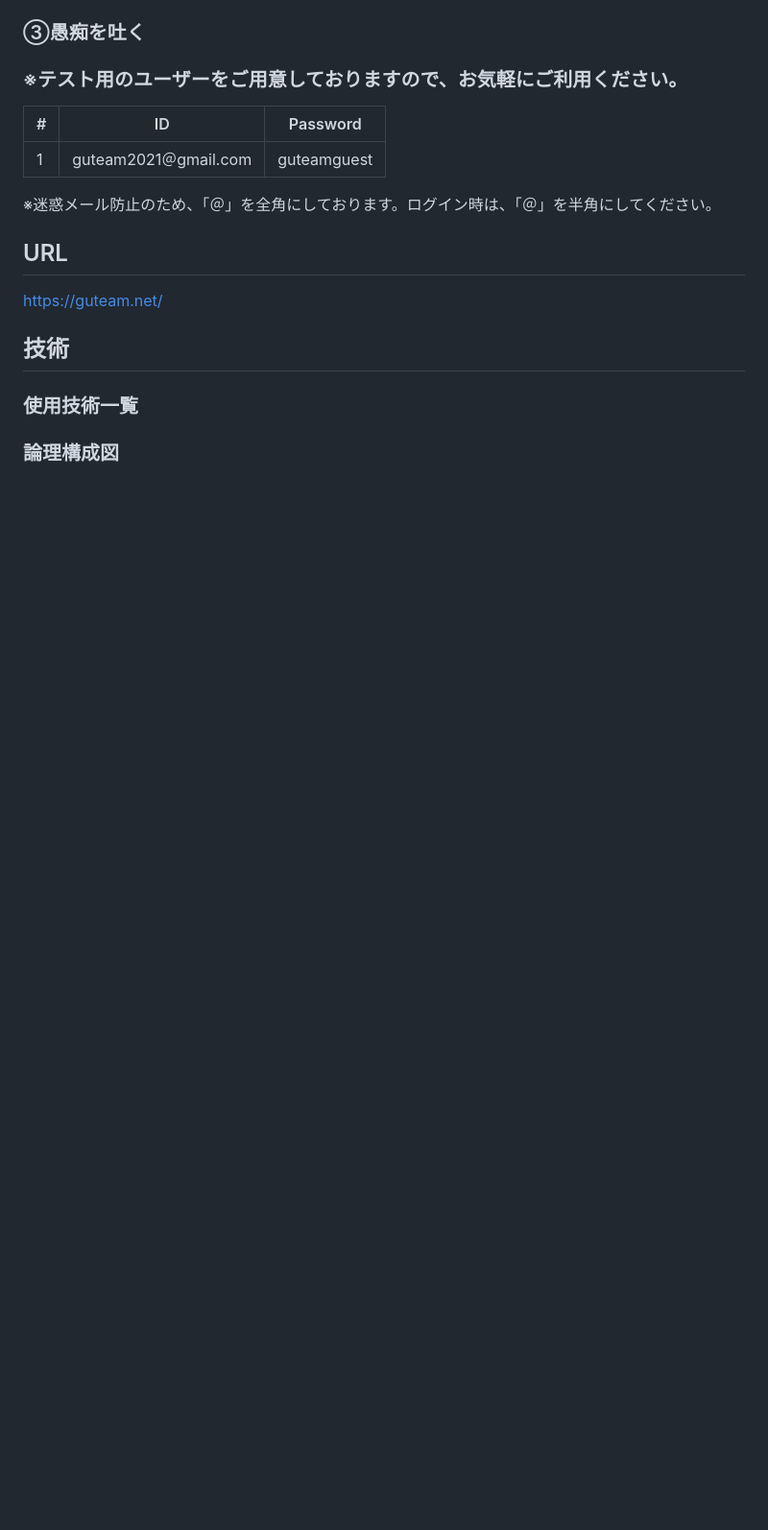
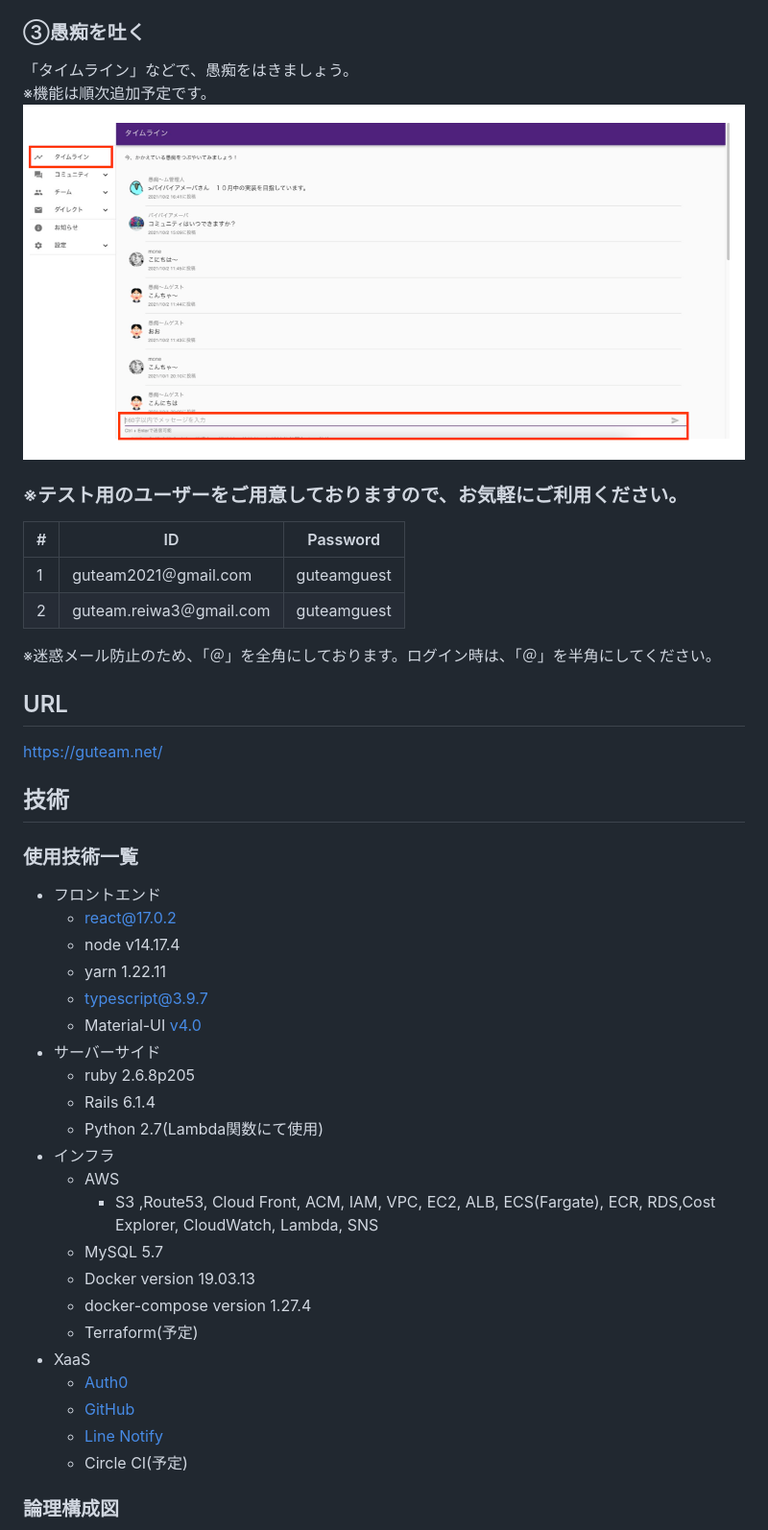
Before and after one commit to mone9610/guteam, a Markdown page: README.md, the part around the change printed below. Shown: that part at 96% size. Drawn GitHub-style; pictures changed too: docs/img/tutorial3.jpeg (added); blank space fills up the shorter version.

```diff
--- a/README.md
+++ b/README.md
@@ -17,8 +35,12 @@
 ### ③愚痴を吐く
+「タイムライン」などで、愚痴をはきましょう。
+※機能は順次追加予定です。
+![使い方③](docs/img/tutorial3.jpeg)
 ### ※テスト用のユーザーをご用意しておりますので、お気軽にご利用ください。
 #|  ID  |  Password  |
 |----| ---- | ---- |
 |1|  guteam2021＠gmail.com  |  guteamguest  |
+|2|  guteam.reiwa3＠gmail.com  |  guteamguest  |
 
 ※迷惑メール防止のため、「＠」を全角にしております。ログイン時は、「＠」を半角にしてください。
 
@@ -26,4 +48,26 @@
 https://guteam.net/
 ## 技術
 ### 使用技術一覧
+- フロントエンド
+    - react@17.0.2
+    - node v14.17.4
+    - yarn  1.22.11
+    - typescript@3.9.7
+    - Material-UI  [v4.0](https://v4.mui.com/)
+- サーバーサイド
+    - ruby 2.6.8p205
+    - Rails 6.1.4
+    - Python 2.7(Lambda関数にて使用)
+- インフラ
+    - AWS
+      - S3 ,Route53, Cloud Front, ACM, IAM, VPC, EC2, ALB, ECS(Fargate), ECR, RDS,Cost Explorer, CloudWatch,  Lambda, SNS
+    - MySQL 5.7
+    - Docker version 19.03.13
+    - docker-compose version 1.27.4
+    - Terraform(予定)
+- XaaS
+    - [Auth0](https://auth0.com/jp)
+    - [GitHub](https://github.co.jp/)
+    - [Line Notify](https://notify-bot.line.me/ja/)
+    - Circle CI(予定)
 ### 論理構成図
```
Also changed, not shown: other parts of README.md (+30 -4 lines), docs/img/ER.jpeg (added), docs/img/architecture.jpeg (added), docs/img/tutorial1.jpeg (added), docs/img/tutorial2.jpeg (added).
